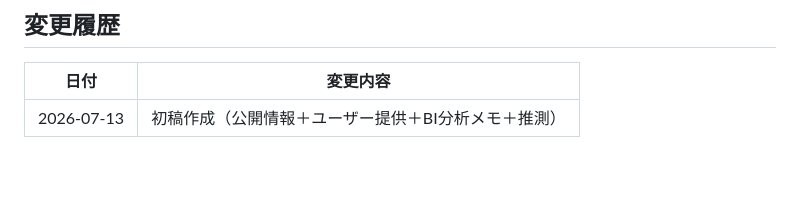
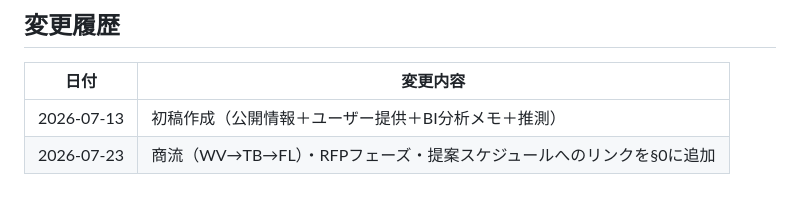
Before and after one commit to kozonoflight/git_tutorial, a Markdown page: knowledge/アパレル・カタログ卸/株式会社東洋捺染.md, the part around the change. GitHub-like rendering; blank space fills up the shorter version.

Commit message:
Link Toyo Nassen knowledge meta to proposal schedule
Co-authored-by: kozonoflight <kozonoflight@users.noreply.github.com>

```diff
--- a/knowledge/アパレル・カタログ卸/株式会社東洋捺染.md
+++ b/knowledge/アパレル・カタログ卸/株式会社東洋捺染.md
@@ -354,3 +354,4 @@ B2B EC単体を提案する際、以下をデータ設計に入れておくと
 | 日付 | 変更内容 |
 |------|----------|
 | 2026-07-13 | 初稿作成（公開情報＋ユーザー提供＋BI分析メモ＋推測） |
+| 2026-07-23 | 商流（WV→TB→FL）・RFPフェーズ・提案スケジュールへのリンクを§0に追加 |
```
